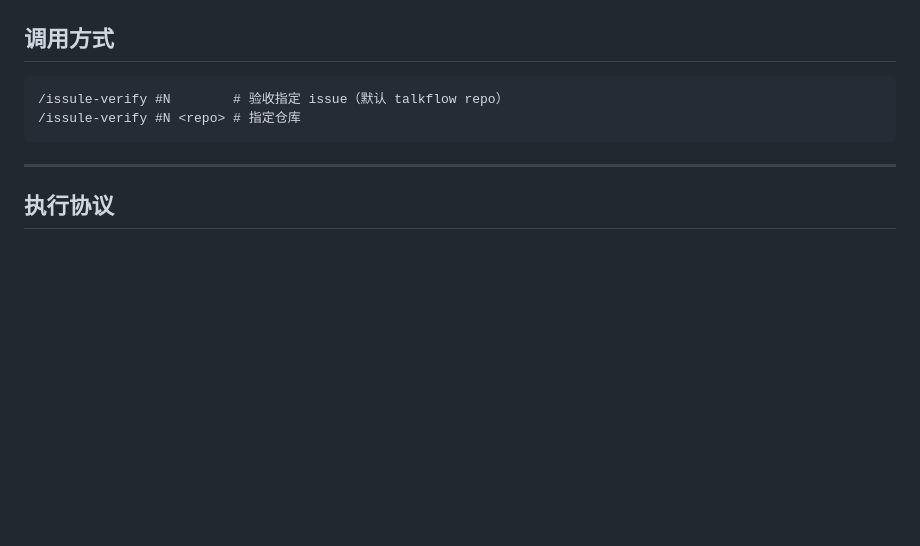
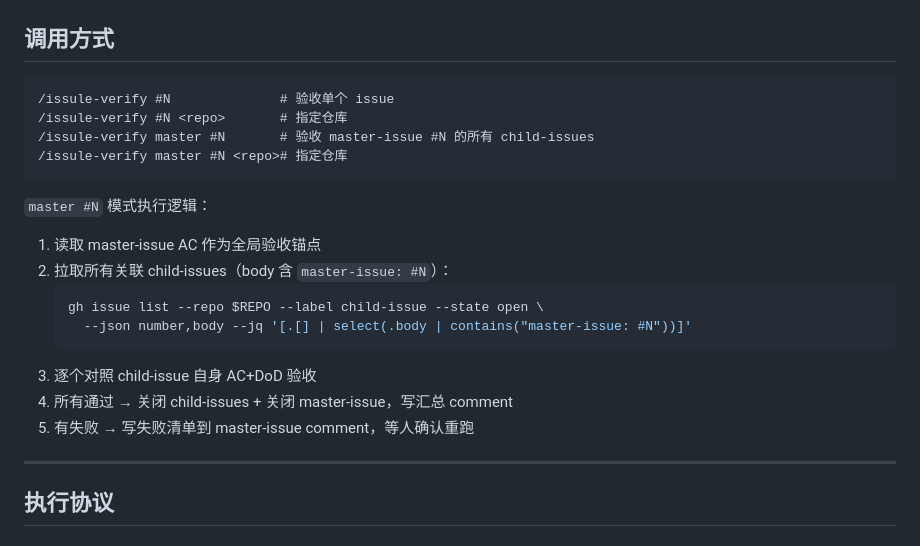
Before and after one commit to opc-x/common-skills, a Markdown page: commands/issule-verify.md, the part around the change. Drawn GitHub-style; blank space fills up the shorter version.

````diff
--- a/commands/issule-verify.md
+++ b/commands/issule-verify.md
@@ -10,9 +10,22 @@
 ## 调用方式
 
 ```
-/issule-verify #N        # 验收指定 issue（默认 talkflow repo）
-/issule-verify #N <repo> # 指定仓库
+/issule-verify #N              # 验收单个 issue
+/issule-verify #N <repo>       # 指定仓库
+/issule-verify master #N       # 验收 master-issue #N 的所有 child-issues
+/issule-verify master #N <repo># 指定仓库
 ```
+
+`master #N` 模式执行逻辑：
+1. 读取 master-issue AC 作为全局验收锚点
+2. 拉取所有关联 child-issues（body 含 `master-issue: #N`）：
+   ```bash
+   gh issue list --repo $REPO --label child-issue --state open \
+     --json number,body --jq '[.[] | select(.body | contains("master-issue: #N"))]'
+   ```
+3. 逐个对照 child-issue 自身 AC+DoD 验收
+4. 所有通过 → 关闭 child-issues + 关闭 master-issue，写汇总 comment
+5. 有失败 → 写失败清单到 master-issue comment，等人确认重跑
 
 ---
 
````
Also changed, not shown: commands/cursor.md (+52 -12 lines), commands/issule-goal.md (+8 -1 lines).
